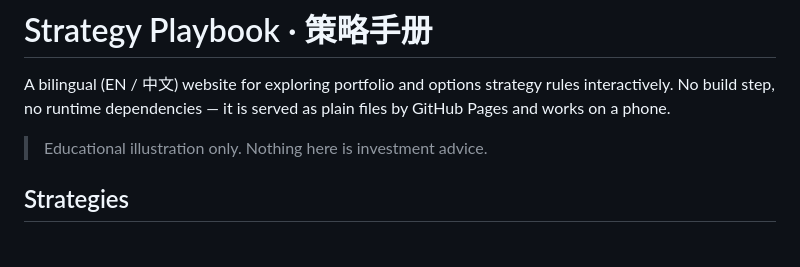
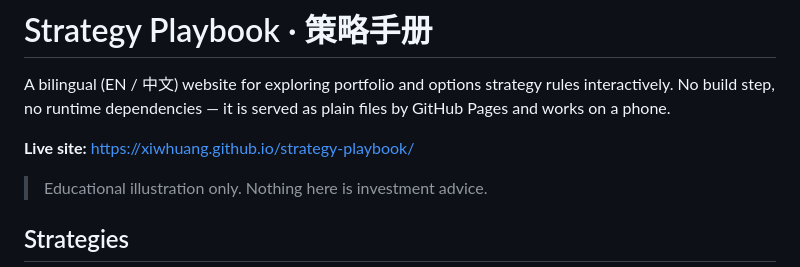
Before and after one commit to xiwhuang/strategy-playbook, a Markdown page: README.md, the part around the change. Drawn GitHub-style; blank space fills up the shorter version.

Commit message:
Link the live site from the README

```diff
--- a/README.md
+++ b/README.md
@@ -3,6 +3,8 @@
 A bilingual (EN / 中文) website for exploring portfolio and options strategy
 rules interactively. No build step, no runtime dependencies — it is served as
 plain files by GitHub Pages and works on a phone.
+
+**Live site:** https://xiwhuang.github.io/strategy-playbook/
 
 > Educational illustration only. Nothing here is investment advice.
 
```
